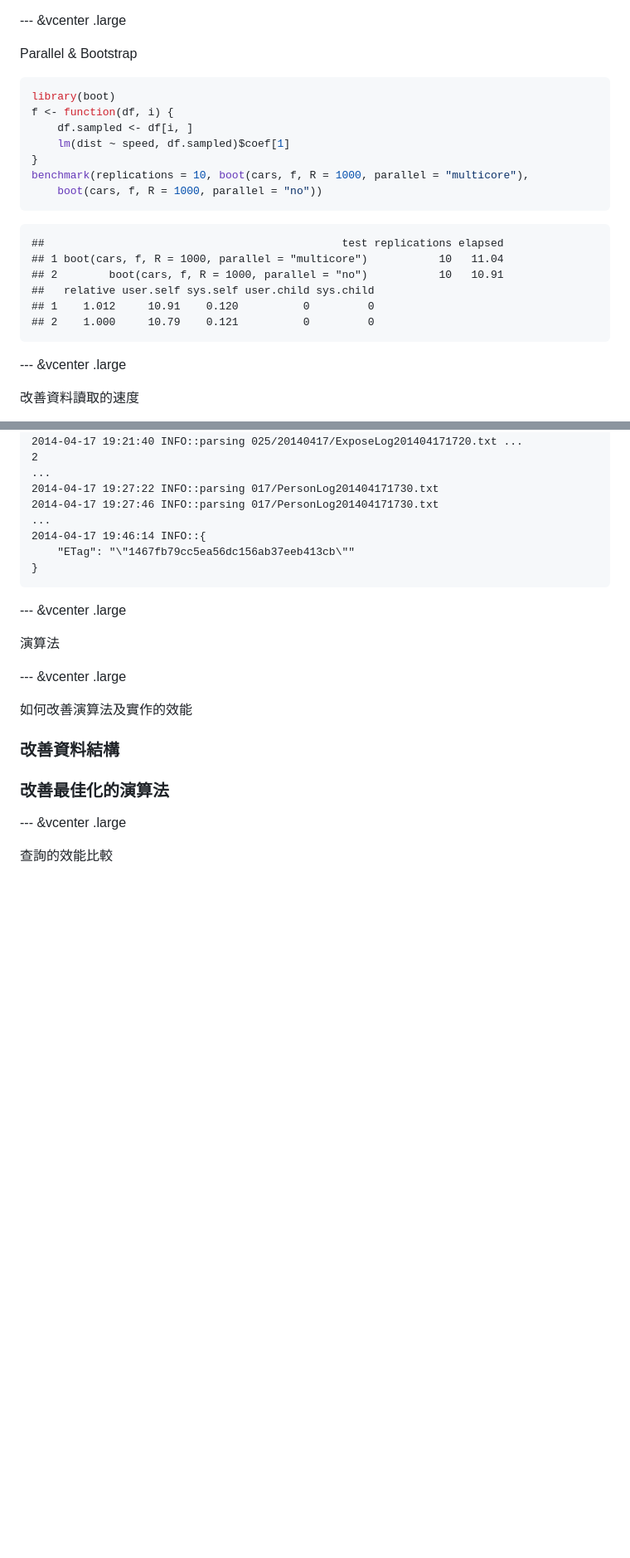
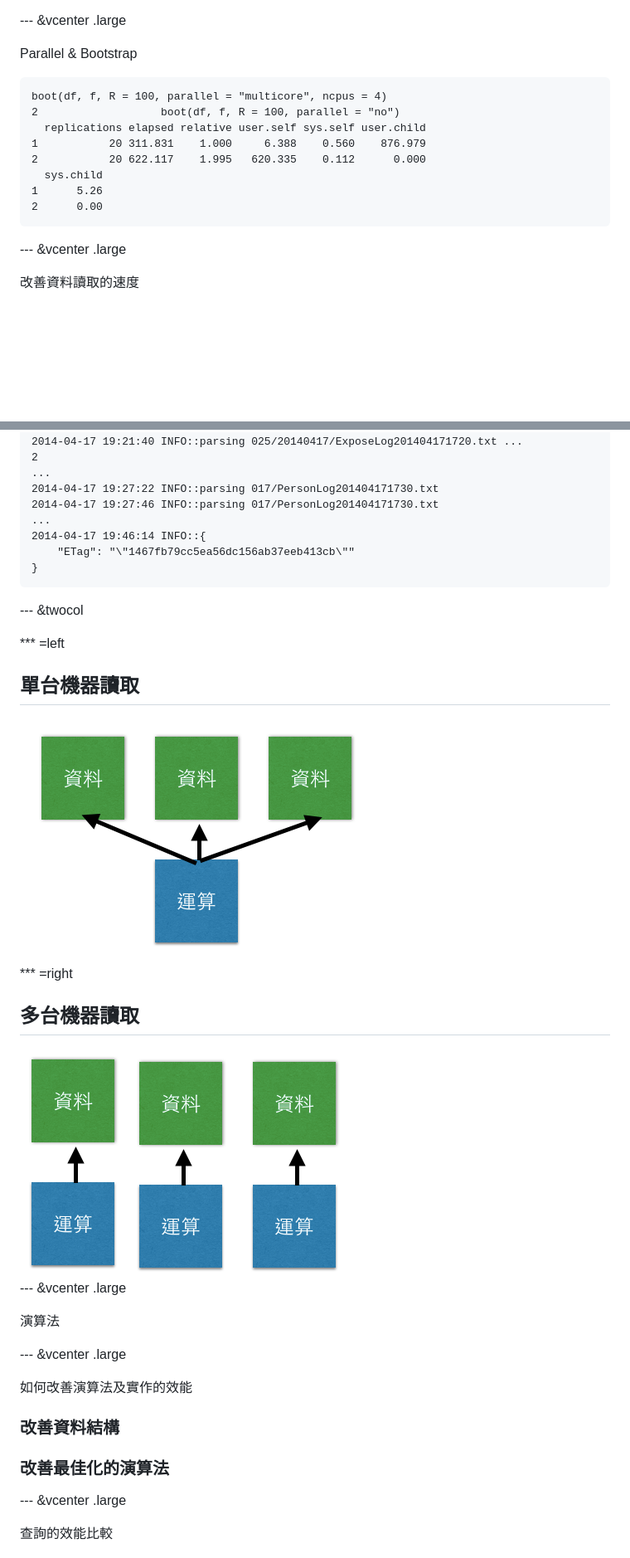
Before and after one commit to wush978/phorum-R-201406, a Markdown page: index.md, 2 parts joined by grey strips. Shown: that part at 83% size. Rendered like a GitHub page; pictures changed too: assets/img/1node.png (added), assets/img/nnode.png (added); blank space fills up the shorter version.

````diff
--- a/index.md
+++ b/index.md
@@ -422,25 +441,18 @@ OpenBLAS比較
 Parallel & Bootstrap
 
 
-```r
-library(boot)
-f <- function(df, i) {
-    df.sampled <- df[i, ]
-    lm(dist ~ speed, df.sampled)$coef[1]
-}
-benchmark(replications = 10, boot(cars, f, R = 1000, parallel = "multicore"),
-    boot(cars, f, R = 1000, parallel = "no"))
-```
+
 
 ```
-##                                              test replications elapsed
-## 1 boot(cars, f, R = 1000, parallel = "multicore")           10   11.04
-## 2        boot(cars, f, R = 1000, parallel = "no")           10   10.91
-##   relative user.self sys.self user.child sys.child
-## 1    1.012     10.91    0.120          0         0
-## 2    1.000     10.79    0.121          0         0
+boot(df, f, R = 100, parallel = "multicore", ncpus = 4)
+2                   boot(df, f, R = 100, parallel = "no")
+  replications elapsed relative user.self sys.self user.child
+1           20 311.831    1.000     6.388    0.560    876.979
+2           20 622.117    1.995   620.335    0.112      0.000
+  sys.child
+1      5.26
+2      0.00
 ```
-
 
 --- &vcenter .large
 
@@ -500,6 +492,20 @@ Single Machine
 }
 ```
 
+--- &twocol
+
+*** =left
+
+## 單台機器讀取
+
+<img src="assets/img/1node.png" class="fit100" />
+
+*** =right
+
+## 多台機器讀取
+
+<img src="assets/img/nnode.png" class="fit100" />
+
 --- &vcenter .large
 
 演算法
````
Also changed, not shown: other parts of index.md (+34 -33 lines), assets/fig/unnamed-chunk-11.png (added), 5 other files.
